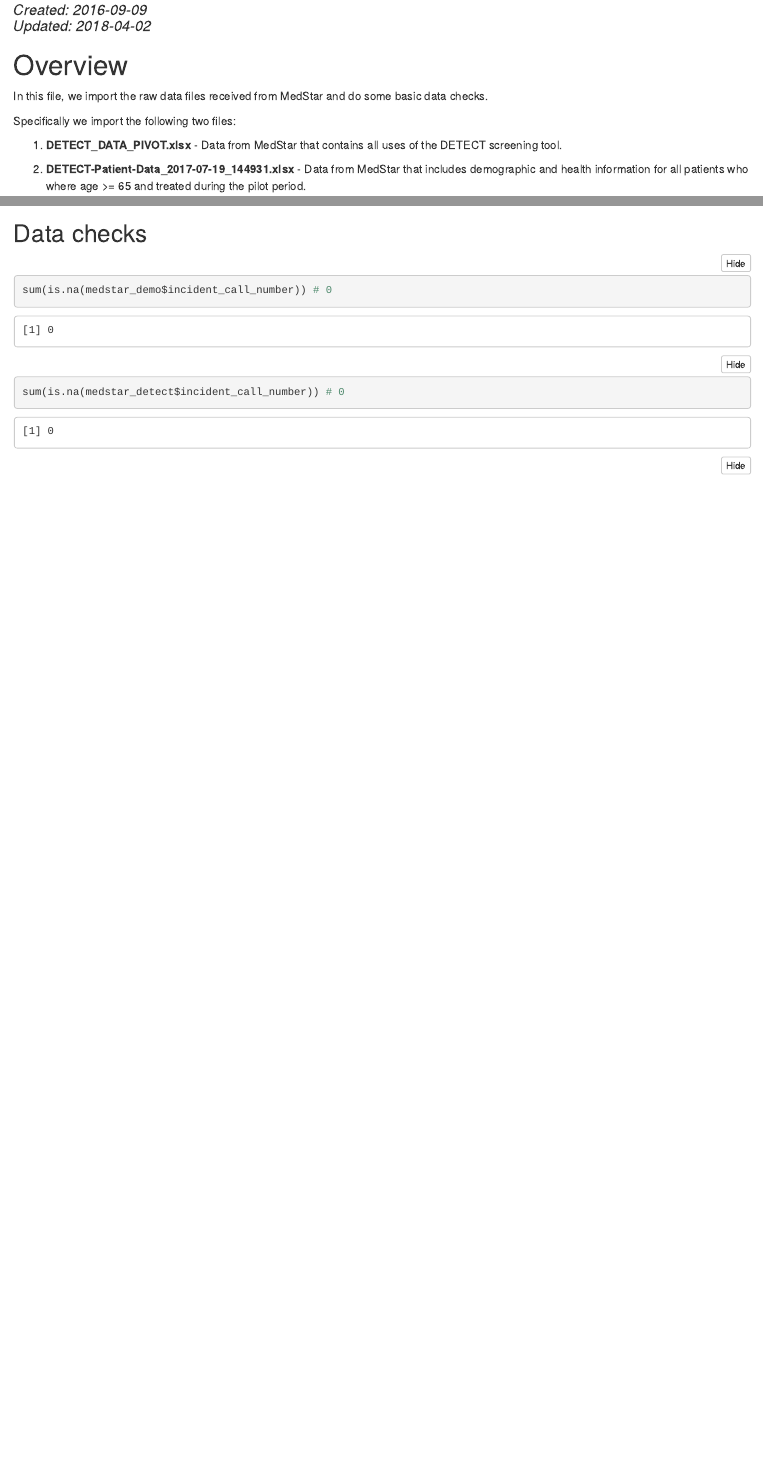
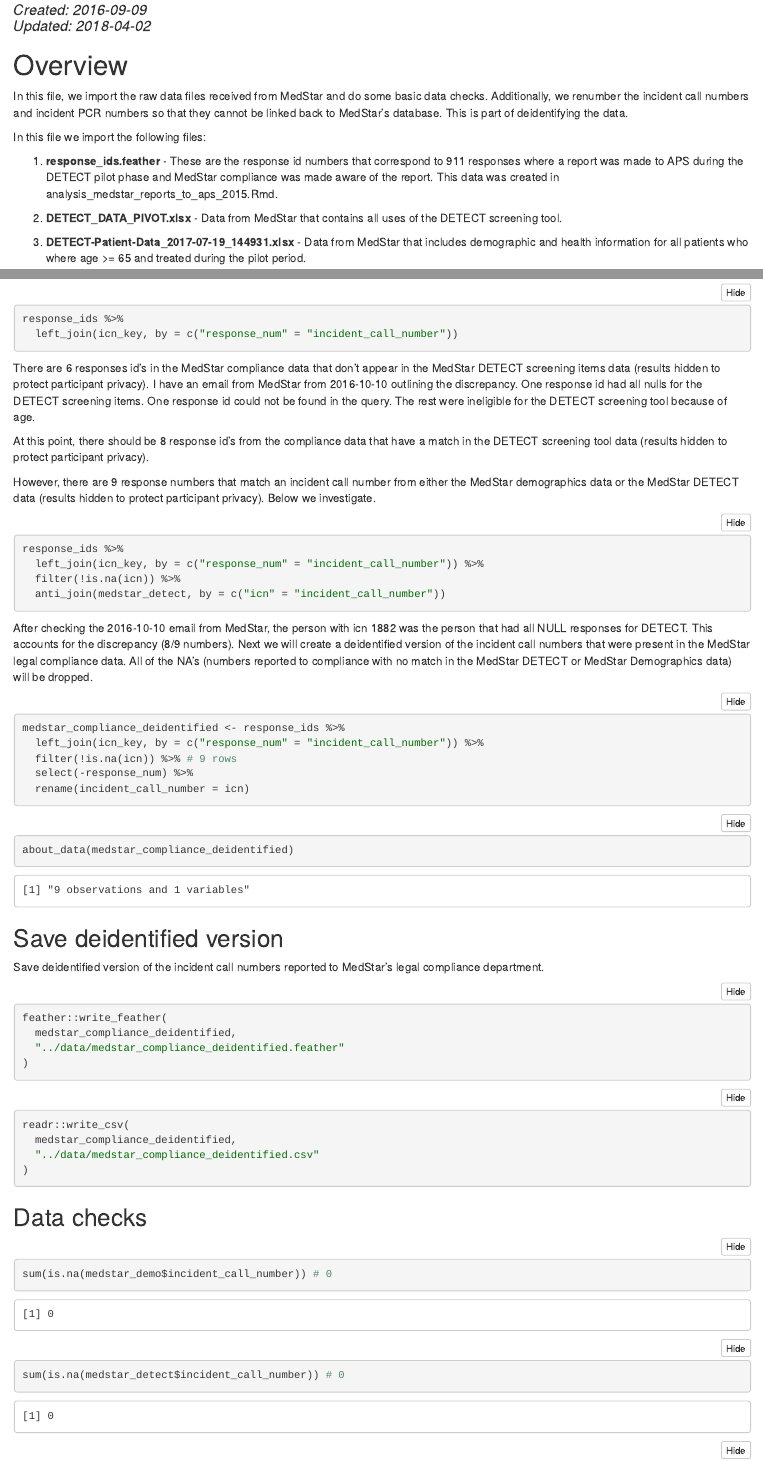
Before and after one commit to brad-cannell/detect_pilot_test_5w, an R Markdown document (markdown/data_01_clean_medstar.Rmd): the page in a window 1100 px wide, from 70 px down, and a second part further down, joined at a grey line. The pictures show the output file markdown/data_01_clean_medstar.nb.html that the author committed with the source, opened offline.

Commit message:
Deidentified MedStar compliance data
Added a section to data_01_clean_medstar.Rmd where I replaced "respons_num" with the deidentified incident call numbers and renamed the variable "incident_call_number"

````diff
--- a/markdown/data_01_clean_medstar.Rmd
+++ b/markdown/data_01_clean_medstar.Rmd
@@ -8,13 +8,15 @@ output:
 
 # Overview
 
-In this file, we import the raw data files received from MedStar and do some basic data checks.
+In this file, we import the raw data files received from MedStar and do some basic data checks. Additionally, we renumber the incident call numbers and incident PCR numbers so that they cannot be linked back to MedStar's database. This is part of deidentifying the data.
 
-Specifically we import the following two files:
+In this file we import the following files:
 
-1. **DETECT_DATA_PIVOT.xlsx** - Data from MedStar that contains all uses of the DETECT screening tool.
+1. **response_ids.feather** - These are the response id numbers that correspond to 911 responses where a report was made to APS during the DETECT pilot phase and MedStar compliance was made aware of the report. This data was created in analysis_medstar_reports_to_aps_2015.Rmd.
 
-2. **DETECT-Patient-Data_2017-07-19_144931.xlsx** - Data from MedStar that includes demographic and health information for all patients who where age >= 65 and treated during the pilot period.
+2. **DETECT_DATA_PIVOT.xlsx** - Data from MedStar that contains all uses of the DETECT screening tool.
+
+3. **DETECT-Patient-Data_2017-07-19_144931.xlsx** - Data from MedStar that includes demographic and health information for all patients who where age >= 65 and treated during the pilot period.
 
 
 # Key variable definitions
@@ -580,8 +584,55 @@ medstar_detect <- medstar_detect %>%
   rename(incident_call_number = icn)
 ```
 
+```{r eval=FALSE}
+response_ids %>%
+  left_join(icn_key, by = c("response_num" = "incident_call_number"))
+```
+
+
+There are 6 responses id's in the MedStar compliance data that don't appear in the MedStar DETECT screening items data (results hidden to protect participant privacy). I have an email from MedStar from 2016-10-10 outlining the discrepancy. One response id had all nulls for the DETECT screening items. One response id could not be found in the query. The rest were ineligible for the DETECT screening tool because of age.
+
+At this point, there should be 8 response id's from the compliance data that have a match in the DETECT screening tool data (results hidden to protect participant privacy).
+
+However, there are 9 response numbers that match an incident call number from either the MedStar demographics data or the MedStar DETECT data (results hidden to protect participant privacy). Below we investigate.
+
+```{r eval=FALSE}
+response_ids %>%
+  left_join(icn_key, by = c("response_num" = "incident_call_number")) %>%
+  filter(!is.na(icn)) %>%
+  anti_join(medstar_detect, by = c("icn" = "incident_call_number"))
+```
+
+After checking the 2016-10-10 email from MedStar, the person with icn 1882 was the person that had all NULL responses for DETECT. This accounts for the discrepancy (8/9 numbers). Next we will create a deidentified version of the incident call numbers that were present in the MedStar legal compliance data. All of the NA’s (numbers reported to compliance with no match in the MedStar DETECT or MedStar Demographics data) will be dropped.
+
 ```{r}
-rm(icn_key)
+medstar_compliance_deidentified <- response_ids %>%
+  left_join(icn_key, by = c("response_num" = "incident_call_number")) %>%
+  filter(!is.na(icn)) %>% # 9 rows
+  select(-response_num) %>%
+  rename(incident_call_number = icn)
+```
+
+```{r}
+about_data(medstar_compliance_deidentified) # 9 observations and 1 variables
+```
+
+## Save deidentified version
+
+Save deidentified version of the incident call numbers reported to MedStar's legal compliance department.
+
+```{r}
+feather::write_feather(
+  medstar_compliance_deidentified,
+  "../data/medstar_compliance_deidentified.feather"
+)
+```
+
+```{r}
+readr::write_csv(
+  medstar_compliance_deidentified,
+  "../data/medstar_compliance_deidentified.csv"
+)
 ```
 
 
````
Also changed, not shown: markdown/data_01_clean_medstar.nb.html, markdown/data_01_clean_medstar.Rmd (15 more changed lines).
